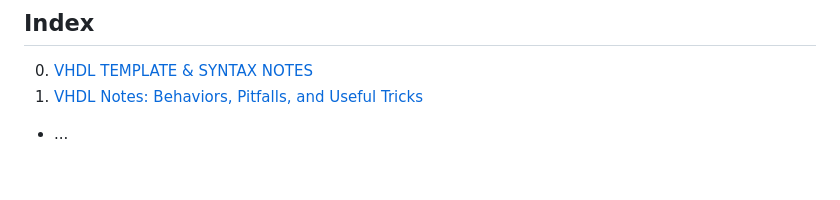
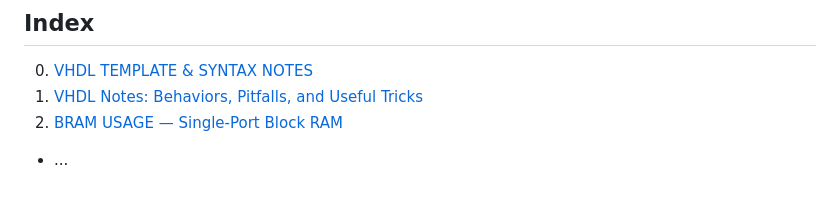
Before and after one commit to sametgul/logic_playground, a Markdown page: README.md, the part around the change. GitHub-like rendering.

Commit message:
Block RAM has been added

```diff
--- a/README.md
+++ b/README.md
@@ -7,4 +7,5 @@ The projects spans RTL Design, VHDL and Vivado IPs.
 ## Index
 0. [VHDL TEMPLATE & SYNTAX NOTES](p00_vhdl_template/README.md)
 1. [VHDL Notes: Behaviors, Pitfalls, and Useful Tricks](p01_vhdl_tricks\README.md)
+2. [BRAM USAGE — Single-Port Block RAM](p02_block_ram\README.md)
 - ...
```
Also changed, not shown: p01_vhdl_tricks/README.md (+2 -2 lines), p02_block_ram/README.md (added, +191 -0 lines), p01_vhdl_tricks/docs/merge_structures.png (renamed from assets/merge_structures.png), p01_vhdl_tricks/docs/replace_registers.png (renamed from assets/replace_registers.png), p02_block_ram/docs/2clk.png (added), p02_block_ram/docs/readfirst.png (added), 1 other file.
